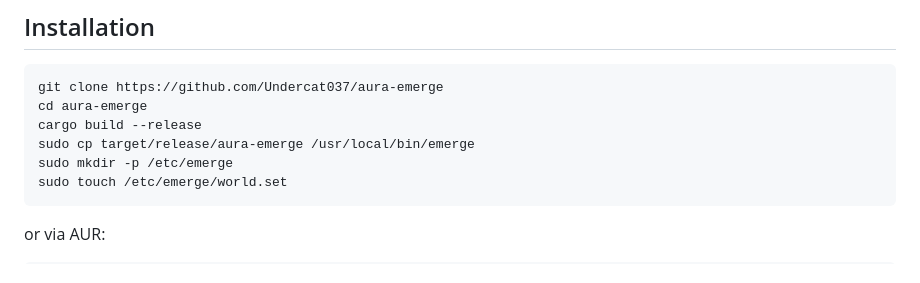
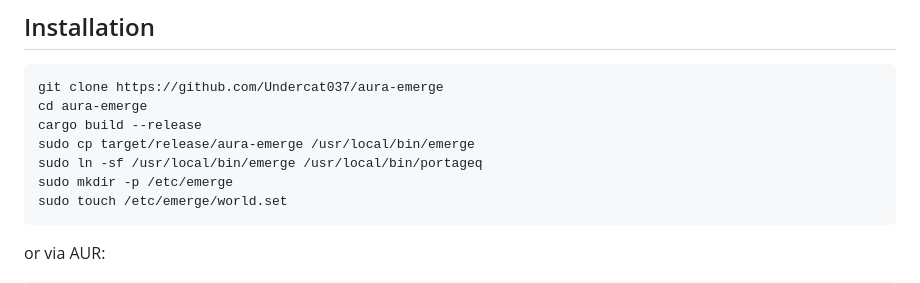
Before and after one commit to Undercat037/aura-emerge, a Markdown page: README.MD, the part around the change. Rendered like a GitHub page.

````diff
--- a/README.MD
+++ b/README.MD
@@ -12,6 +12,7 @@ git clone https://github.com/Undercat037/aura-emerge
 cd aura-emerge
 cargo build --release
 sudo cp target/release/aura-emerge /usr/local/bin/emerge
+sudo ln -sf /usr/local/bin/emerge /usr/local/bin/portageq
 sudo mkdir -p /etc/emerge
 sudo touch /etc/emerge/world.set
 ```
````
Also changed, not shown: UA-README.MD (+1 -0 lines).
